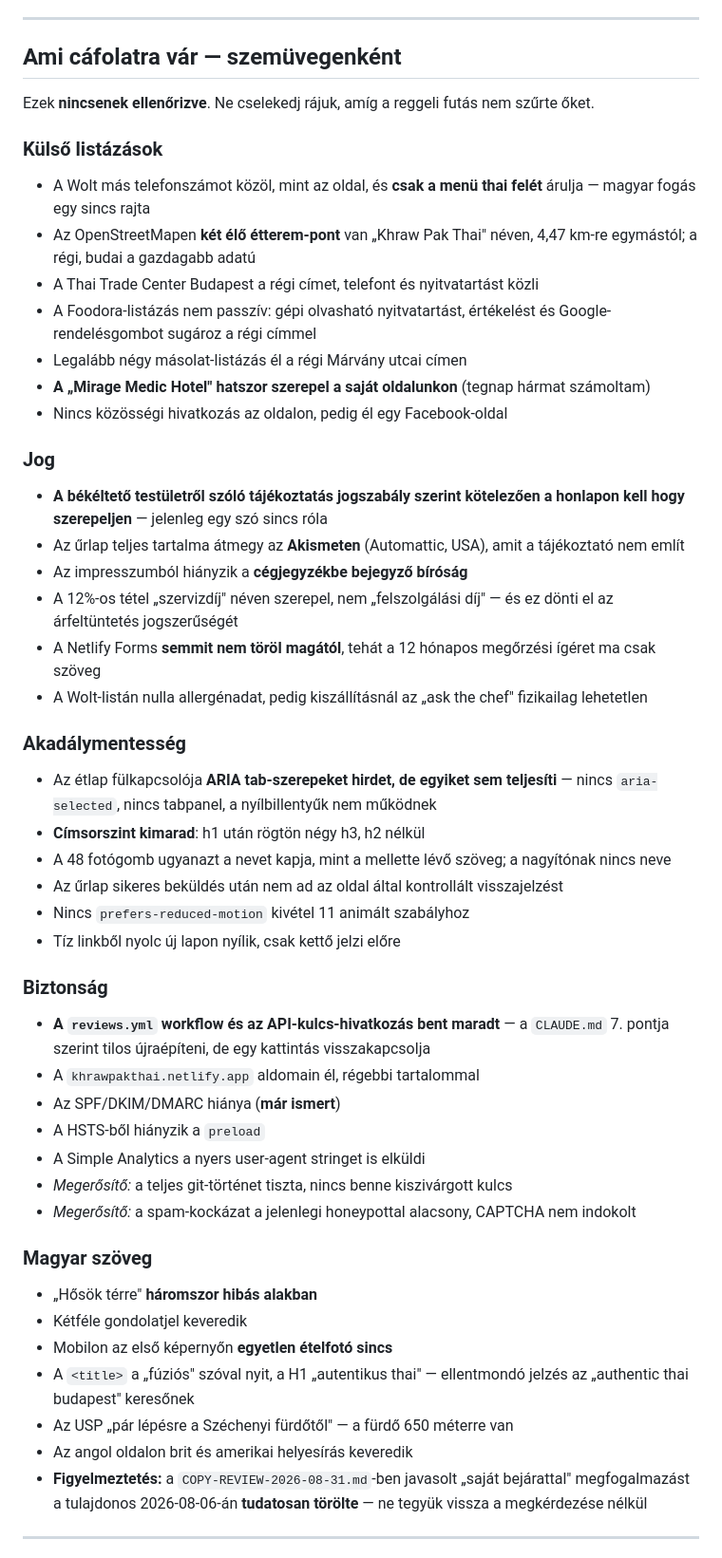
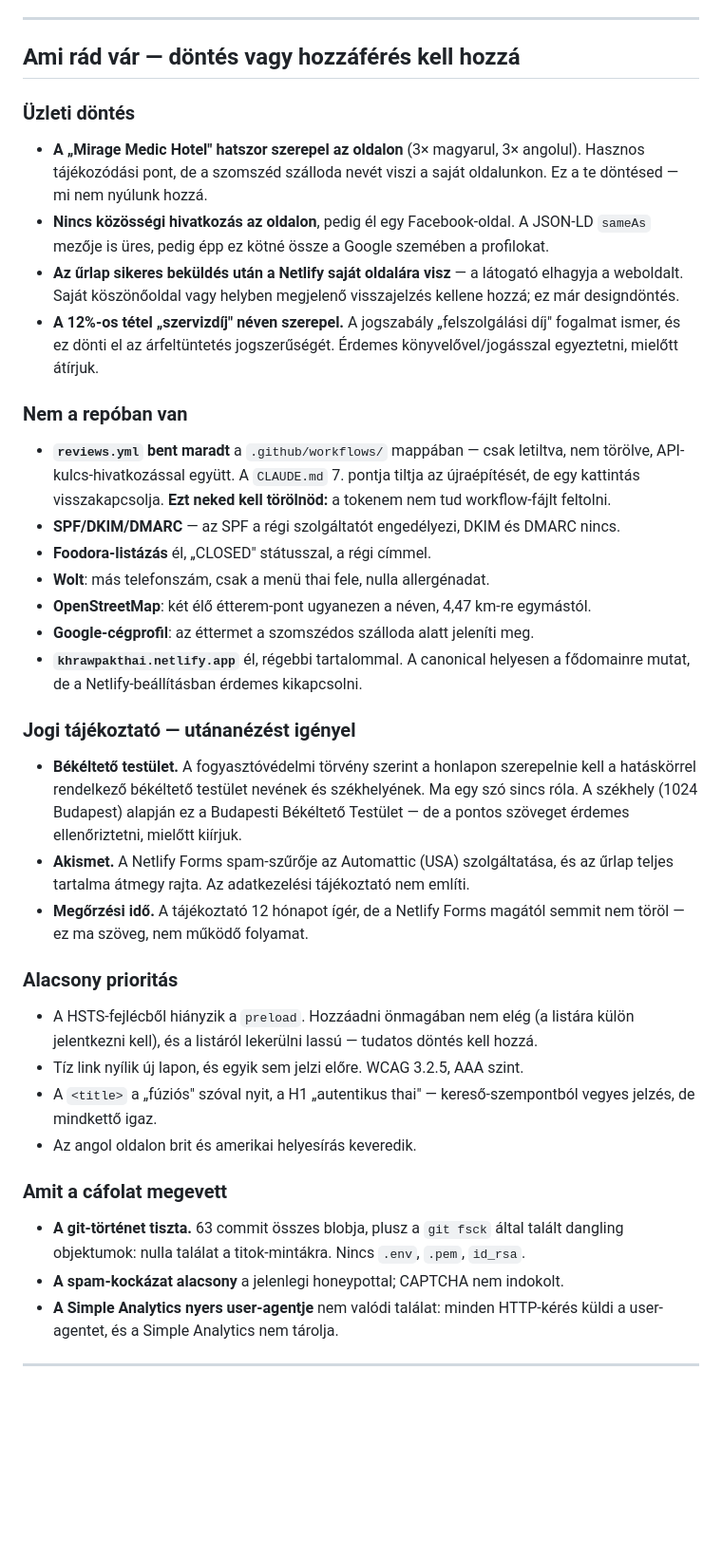
Before and after one commit to somogyif/khraw-pak-thai, a Markdown page: SWEEP-2026-09-05.md, the part around one of its changes. Shown at 95% size. GitHub-like rendering; blank space fills up the shorter version.

```diff
--- a/SWEEP-2026-09-05.md
+++ b/SWEEP-2026-09-05.md
@@ -58,52 +65,58 @@ valótlanná.
 
 ---
 
-## Ami cáfolatra vár — szemüvegenként
+## Ami rád vár — döntés vagy hozzáférés kell hozzá
 
-Ezek **nincsenek ellenőrizve**. Ne cselekedj rájuk, amíg a reggeli futás nem szűrte őket.
+### Üzleti döntés
+- **A „Mirage Medic Hotel" hatszor szerepel az oldalon** (3× magyarul, 3× angolul).
+  Hasznos tájékozódási pont, de a szomszéd szálloda nevét viszi a saját oldalunkon.
+  Ez a te döntésed — mi nem nyúlunk hozzá.
+- **Nincs közösségi hivatkozás az oldalon**, pedig él egy Facebook-oldal. A JSON-LD
+  `sameAs` mezője is üres, pedig épp ez kötné össze a Google szemében a profilokat.
+- **Az űrlap sikeres beküldés után a Netlify saját oldalára visz** — a látogató
+  elhagyja a weboldalt. Saját köszönőoldal vagy helyben megjelenő visszajelzés
+  kellene hozzá; ez már designdöntés.
+- **A 12%-os tétel „szervizdíj" néven szerepel.** A jogszabály „felszolgálási díj"
+  fogalmat ismer, és ez dönti el az árfeltüntetés jogszerűségét. Érdemes
+  könyvelővel/jogásszal egyeztetni, mielőtt átírjuk.
 
-### Külső listázások
-- A Wolt más telefonszámot közöl, mint az oldal, és **csak a menü thai felét** árulja — magyar fogás egy sincs rajta
-- Az OpenStreetMapen **két élő étterem-pont** van „Khraw Pak Thai" néven, 4,47 km-re egymástól; a régi, budai a gazdagabb adatú
-- A Thai Trade Center Budapest a régi címet, telefont és nyitvatartást közli
-- A Foodora-listázás nem passzív: gépi olvasható nyitvatartást, értékelést és Google-rendelésgombot sugároz a régi címmel
-- Legalább négy másolat-listázás él a régi Márvány utcai címen
-- **A „Mirage Medic Hotel" hatszor szerepel a saját oldalunkon** (tegnap hármat számoltam)
-- Nincs közösségi hivatkozás az oldalon, pedig él egy Facebook-oldal
+### Nem a repóban van
+- **`reviews.yml` bent maradt** a `.github/workflows/` mappában — csak letiltva, nem
+  törölve, API-kulcs-hivatkozással együtt. A `CLAUDE.md` 7. pontja tiltja az
+  újraépítését, de egy kattintás visszakapcsolja. **Ezt neked kell törölnöd:** a
+  tokenem nem tud workflow-fájlt feltolni.
+- **SPF/DKIM/DMARC** — az SPF a régi szolgáltatót engedélyezi, DKIM és DMARC nincs.
+- **Foodora-listázás** él, „CLOSED" státusszal, a régi címmel.
+- **Wolt**: más telefonszám, csak a menü thai fele, nulla allergénadat.
+- **OpenStreetMap**: két élő étterem-pont ugyanezen a néven, 4,47 km-re egymástól.
+- **Google-cégprofil**: az éttermet a szomszédos szálloda alatt jeleníti meg.
+- **`khrawpakthai.netlify.app`** él, régebbi tartalommal. A canonical helyesen a
+  fődomainre mutat, de a Netlify-beállításban érdemes kikapcsolni.
 
-### Jog
-- **A békéltető testületről szóló tájékoztatás jogszabály szerint kötelezően a honlapon kell hogy szerepeljen** — jelenleg egy szó sincs róla
-- Az űrlap teljes tartalma átmegy az **Akismeten** (Automattic, USA), amit a tájékoztató nem említ
-- Az impresszumból hiányzik a **cégjegyzékbe bejegyző bíróság**
-- A 12%-os tétel „szervizdíj" néven szerepel, nem „felszolgálási díj" — és ez dönti el az árfeltüntetés jogszerűségét
-- A Netlify Forms **semmit nem töröl magától**, tehát a 12 hónapos megőrzési ígéret ma csak szöveg
-- A Wolt-listán nulla allergénadat, pedig kiszállításnál az „ask the chef" fizikailag lehetetlen
+### Jogi tájékoztató — utánanézést igényel
+- **Békéltető testület.** A fogyasztóvédelmi törvény szerint a honlapon szerepelnie
+  kell a hatáskörrel rendelkező békéltető testület nevének és székhelyének. Ma egy
+  szó sincs róla. A székhely (1024 Budapest) alapján ez a Budapesti Békéltető
+  Testület — de a pontos szöveget érdemes ellenőriztetni, mielőtt kiírjuk.
+- **Akismet.** A Netlify Forms spam-szűrője az Automattic (USA) szolgáltatása, és az
+  űrlap teljes tartalma átmegy rajta. Az adatkezelési tájékoztató nem említi.
+- **Megőrzési idő.** A tájékoztató 12 hónapot ígér, de a Netlify Forms magától
+  semmit nem töröl — ez ma szöveg, nem működő folyamat.
 
-### Akadálymentesség
-- Az étlap fülkapcsolója **ARIA tab-szerepeket hirdet, de egyiket sem teljesíti** — nincs `aria-selected`, nincs tabpanel, a nyílbillentyűk nem működnek
-- **Címsorszint kimarad**: h1 után rögtön négy h3, h2 nélkül
-- A 48 fotógomb ugyanazt a nevet kapja, mint a mellette lévő szöveg; a nagyítónak nincs neve
-- Az űrlap sikeres beküldés után nem ad az oldal által kontrollált visszajelzést
-- Nincs `prefers-reduced-motion` kivétel 11 animált szabályhoz
-- Tíz linkből nyolc új lapon nyílik, csak kettő jelzi előre
+### Alacsony prioritás
+- A HSTS-fejlécből hiányzik a `preload`. Hozzáadni önmagában nem elég (a listára
+  külön jelentkezni kell), és a listáról lekerülni lassú — tudatos döntés kell hozzá.
+- Tíz link nyílik új lapon, és egyik sem jelzi előre. WCAG 3.2.5, AAA szint.
+- A `<title>` a „fúziós" szóval nyit, a H1 „autentikus thai" — kereső-szempontból
+  vegyes jelzés, de mindkettő igaz.
+- Az angol oldalon brit és amerikai helyesírás keveredik.
 
-### Biztonság
-- **A `reviews.yml` workflow és az API-kulcs-hivatkozás bent maradt** — a `CLAUDE.md` 7. pontja szerint tilos újraépíteni, de egy kattintás visszakapcsolja
-- A `khrawpakthai.netlify.app` aldomain él, régebbi tartalommal
-- Az SPF/DKIM/DMARC hiánya (**már ismert**)
-- A HSTS-ből hiányzik a `preload`
-- A Simple Analytics a nyers user-agent stringet is elküldi
-- *Megerősítő:* a teljes git-történet tiszta, nincs benne kiszivárgott kulcs
-- *Megerősítő:* a spam-kockázat a jelenlegi honeypottal alacsony, CAPTCHA nem indokolt
-
-### Magyar szöveg
-- „Hősök térre" **háromszor hibás alakban**
-- Kétféle gondolatjel keveredik
-- Mobilon az első képernyőn **egyetlen ételfotó sincs**
-- A `<title>` a „fúziós" szóval nyit, a H1 „autentikus thai" — ellentmondó jelzés az „authentic thai budapest" keresőnek
-- Az USP „pár lépésre a Széchenyi fürdőtől" — a fürdő 650 méterre van
-- Az angol oldalon brit és amerikai helyesírás keveredik
-- **Figyelmeztetés:** a `COPY-REVIEW-2026-08-31.md`-ben javasolt „saját bejárattal" megfogalmazást a tulajdonos 2026-08-06-án **tudatosan törölte** — ne tegyük vissza a megkérdezése nélkül
+### Amit a cáfolat megevett
+- **A git-történet tiszta.** 63 commit összes blobja, plusz a `git fsck` által talált
+  dangling objektumok: nulla találat a titok-mintákra. Nincs `.env`, `.pem`, `id_rsa`.
+- **A spam-kockázat alacsony** a jelenlegi honeypottal; CAPTCHA nem indokolt.
+- **A Simple Analytics nyers user-agentje** nem valódi találat: minden HTTP-kérés
+  küldi a user-agentet, és a Simple Analytics nem tárolja.
 
 ---
 
```
Also changed, not shown: other parts of SWEEP-2026-09-05.md (+57 -70 lines).
